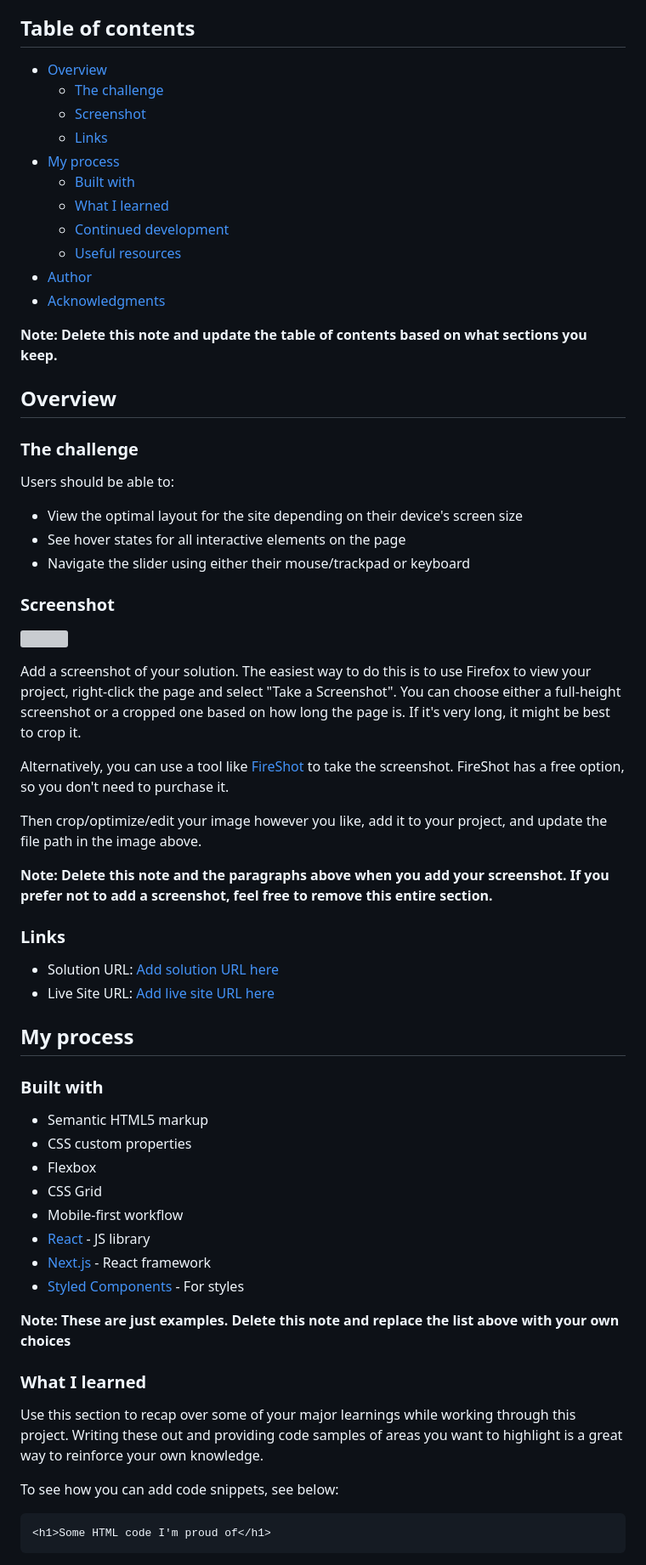
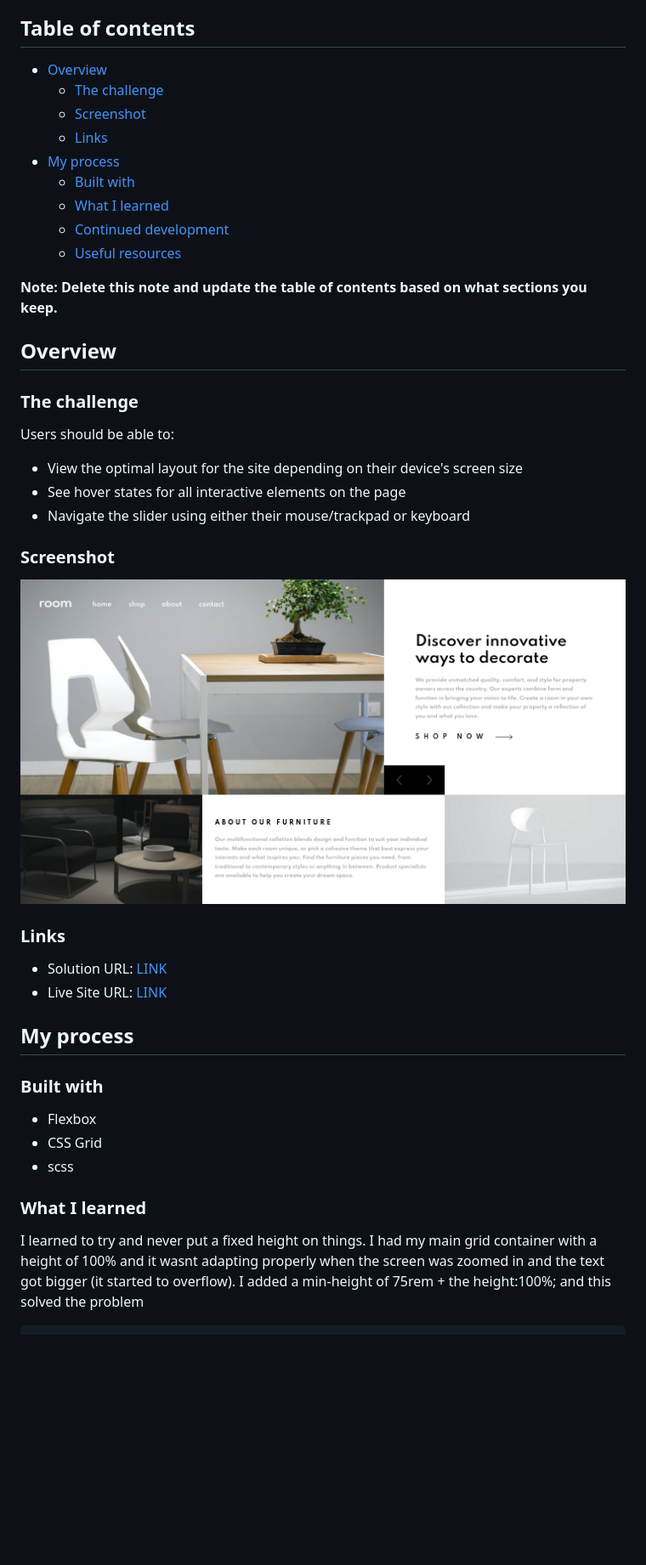
Before and after one commit to ConradMcGrifter/room-homepage, a Markdown page: README.md, the part around the change printed below. Shown: that part at 85% size. Rendered like a GitHub page; pictures changed too: screenshot.png (added); blank space fills up the shorter version; grey boxes are pictures that could not be loaded.

````diff
--- a/README.md
+++ b/README.md
@@ -4,17 +4,15 @@ This is a solution to the [Room homepage challenge on Frontend Mentor](https://w
 
 ## Table of contents
 
-- [Overview](#overview)
-  - [The challenge](#the-challenge)
-  - [Screenshot](#screenshot)
-  - [Links](#links)
-- [My process](#my-process)
-  - [Built with](#built-with)
-  - [What I learned](#what-i-learned)
-  - [Continued development](#continued-development)
-  - [Useful resources](#useful-resources)
-- [Author](#author)
-- [Acknowledgments](#acknowledgments)
+-   [Overview](#overview)
+    -   [The challenge](#the-challenge)
+    -   [Screenshot](#screenshot)
+    -   [Links](#links)
+-   [My process](#my-process)
+    -   [Built with](#built-with)
+    -   [What I learned](#what-i-learned)
+    -   [Continued development](#continued-development)
+    -   [Useful resources](#useful-resources)
 
 **Note: Delete this note and update the table of contents based on what sections you keep.**
 
@@ -24,49 +22,29 @@ This is a solution to the [Room homepage challenge on Frontend Mentor](https://w
 
 Users should be able to:
 
-- View the optimal layout for the site depending on their device's screen size
-- See hover states for all interactive elements on the page
-- Navigate the slider using either their mouse/trackpad or keyboard
+-   View the optimal layout for the site depending on their device's screen size
+-   See hover states for all interactive elements on the page
+-   Navigate the slider using either their mouse/trackpad or keyboard
 
 ### Screenshot
 
-![](./screenshot.jpg)
-
-Add a screenshot of your solution. The easiest way to do this is to use Firefox to view your project, right-click the page and select "Take a Screenshot". You can choose either a full-height screenshot or a cropped one based on how long the page is. If it's very long, it might be best to crop it.
-
-Alternatively, you can use a tool like [FireShot](https://getfireshot.com/) to take the screenshot. FireShot has a free option, so you don't need to purchase it.
-
-Then crop/optimize/edit your image however you like, add it to your project, and update the file path in the image above.
-
-**Note: Delete this note and the paragraphs above when you add your screenshot. If you prefer not to add a screenshot, feel free to remove this entire section.**
+![](./screenshot.png)
 
 ### Links
 
-- Solution URL: [Add solution URL here](https://your-solution-url.com)
-- Live Site URL: [Add live site URL here](https://your-live-site-url.com)
+-   Solution URL: [LINK](https://www.frontendmentor.io/solutions/room-homepage-vanilla-javascript-scss-grid-flexbox-6IRh1CdIO)
+-   Live Site URL: [LINK](https://conradmcgrifter.github.io/room-homepage)
 
 ## My process
 
 ### Built with
 
-- Semantic HTML5 markup
-- CSS custom properties
-- Flexbox
-- CSS Grid
-- Mobile-first workflow
-- [React](https://reactjs.org/) - JS library
-- [Next.js](https://nextjs.org/) - React framework
-- [Styled Components](https://styled-components.com/) - For styles
-
-**Note: These are just examples. Delete this note and replace the list above with your own choices**
+-   Flexbox
+-   CSS Grid
+-   scss
 
 ### What I learned
 
-Use this section to recap over some of your major learnings while working through this project. Writing these out and providing code samples of areas you want to highlight is a great way to reinforce your own knowledge.
+I learned to try and never put a fixed height on things. I had my main grid container with a height of 100% and it wasnt adapting properly when the screen was zoomed in and the text got bigger (it started to overflow). I added a min-height of 75rem + the height:100%; and this solved the problem
 
-To see how you can add code snippets, see below:
-
-```html
-<h1>Some HTML code I'm proud of</h1>
-```
 ```css
````
Also changed, not shown: other parts of README.md (+9 -32 lines), 1 other file.
